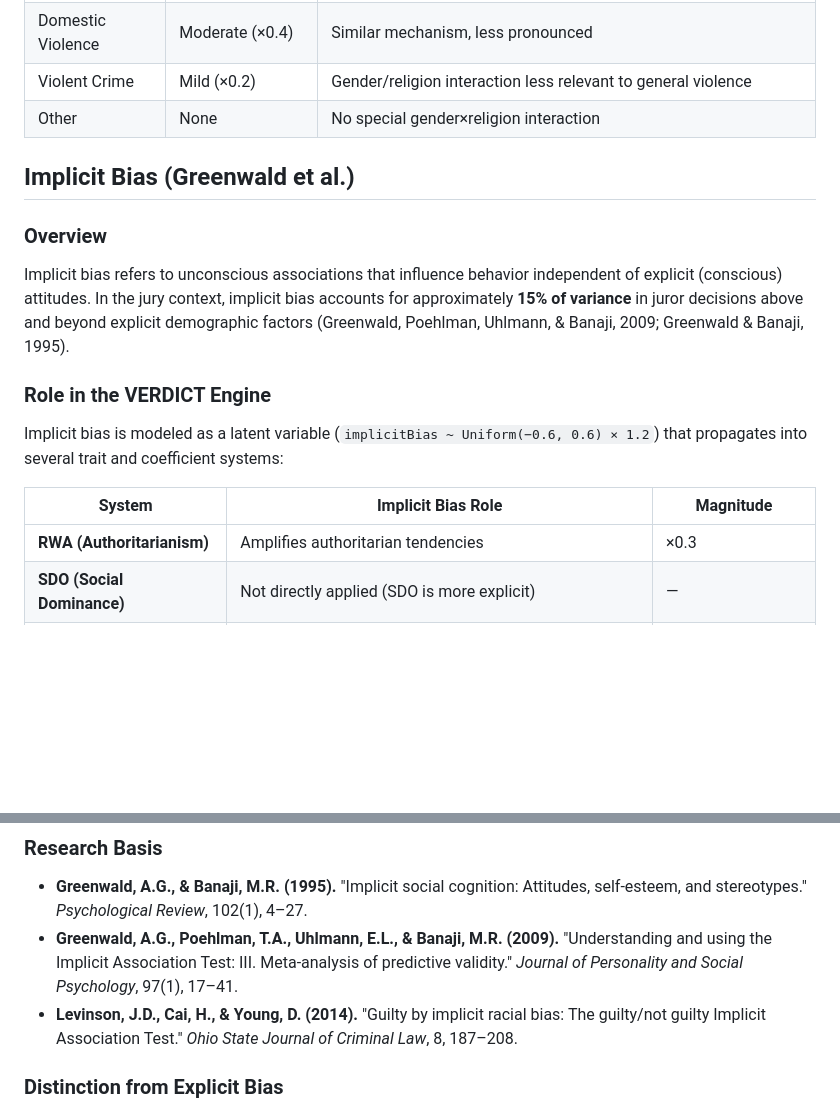
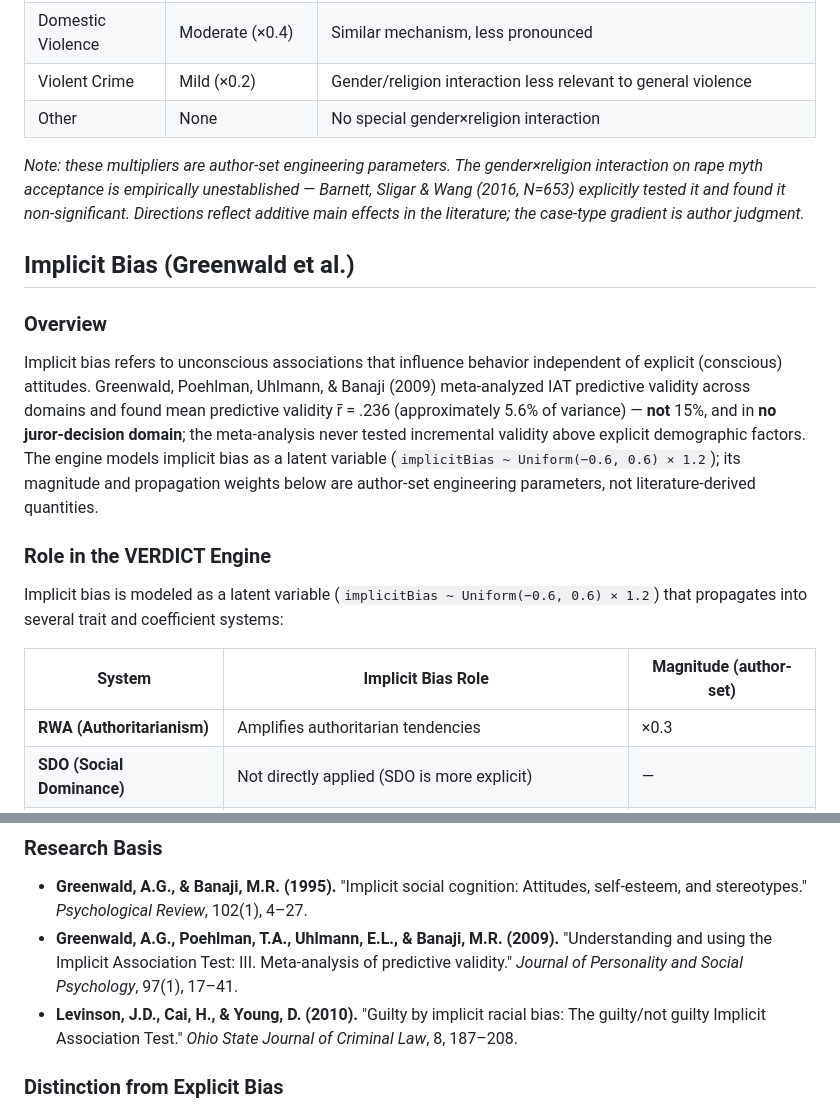
Before and after one commit to Fibinachi/Verdict, a Markdown page: docs/JurorBiasResearch.md, 2 parts joined by grey strips. Drawn GitHub-style; blank space fills up the shorter version.

```diff
--- a/docs/JurorBiasResearch.md
+++ b/docs/JurorBiasResearch.md
@@ -178,17 +181,19 @@ default          → b += 0.05 × BeliefInJustWorld   [neutral/mild effect]
 | Violent Crime | Mild (×0.2) | Gender/religion interaction less relevant to general violence |
 | Other | None | No special gender×religion interaction |
 
+*Note: these multipliers are author-set engineering parameters. The gender×religion interaction on rape myth acceptance is empirically unestablished — Barnett, Sligar & Wang (2016, N=653) explicitly tested it and found it non-significant. Directions reflect additive main effects in the literature; the case-type gradient is author judgment.*
+
 ## Implicit Bias (Greenwald et al.)
 
 ### Overview
 
-Implicit bias refers to unconscious associations that influence behavior independent of explicit (conscious) attitudes. In the jury context, implicit bias accounts for approximately **15% of variance** in juror decisions above and beyond explicit demographic factors (Greenwald, Poehlman, Uhlmann, & Banaji, 2009; Greenwald & Banaji, 1995).
+Implicit bias refers to unconscious associations that influence behavior independent of explicit (conscious) attitudes. Greenwald, Poehlman, Uhlmann, & Banaji (2009) meta-analyzed IAT predictive validity across domains and found mean predictive validity r̄ = .236 (approximately 5.6% of variance) — **not** 15%, and in **no juror-decision domain**; the meta-analysis never tested incremental validity above explicit demographic factors. The engine models implicit bias as a latent variable (`implicitBias ~ Uniform(−0.6, 0.6) × 1.2`); its magnitude and propagation weights below are author-set engineering parameters, not literature-derived quantities.
 
 ### Role in the VERDICT Engine
 
 Implicit bias is modeled as a latent variable (`implicitBias ~ Uniform(−0.6, 0.6) × 1.2`) that propagates into several trait and coefficient systems:
 
-| System | Implicit Bias Role | Magnitude |
+| System | Implicit Bias Role | Magnitude (author-set) |
 |--------|-------------------|-----------|
 | **RWA (Authoritarianism)** | Amplifies authoritarian tendencies | ×0.3 |
 | **SDO (Social Dominance)** | Not directly applied (SDO is more explicit) | — |
@@ -204,7 +209,7 @@ Implicit bias is modeled as a latent variable (`implicitBias ~ Uniform(−0.6, 0
 
 - **Greenwald, A.G., & Banaji, M.R. (1995).** "Implicit social cognition: Attitudes, self-esteem, and stereotypes." *Psychological Review*, 102(1), 4–27.
 - **Greenwald, A.G., Poehlman, T.A., Uhlmann, E.L., & Banaji, M.R. (2009).** "Understanding and using the Implicit Association Test: III. Meta-analysis of predictive validity." *Journal of Personality and Social Psychology*, 97(1), 17–41.
-- **Levinson, J.D., Cai, H., & Young, D. (2014).** "Guilty by implicit racial bias: The guilty/not guilty Implicit Association Test." *Ohio State Journal of Criminal Law*, 8, 187–208.
+- **Levinson, J.D., Cai, H., & Young, D. (2010).** "Guilty by implicit racial bias: The guilty/not guilty Implicit Association Test." *Ohio State Journal of Criminal Law*, 8, 187–208.
 
 ### Distinction from Explicit Bias
 
```
Also changed, not shown: other parts of docs/JurorBiasResearch.md (+28 -25 lines).
